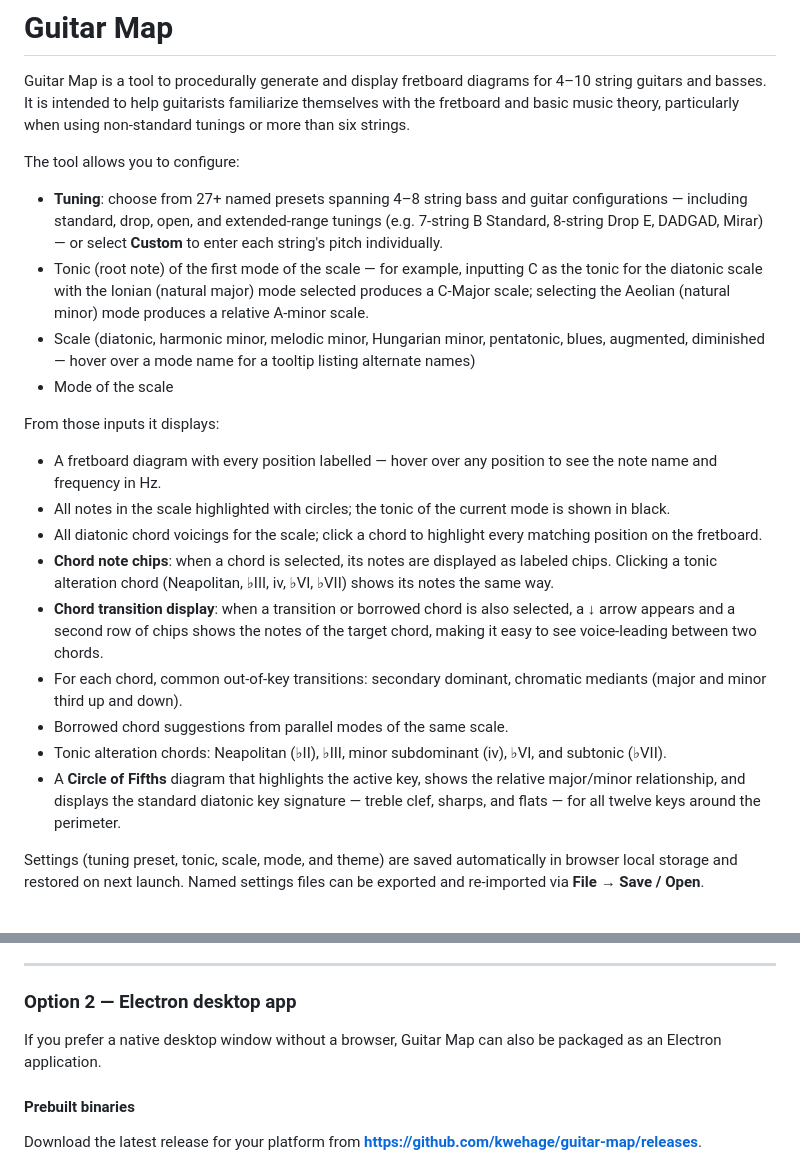
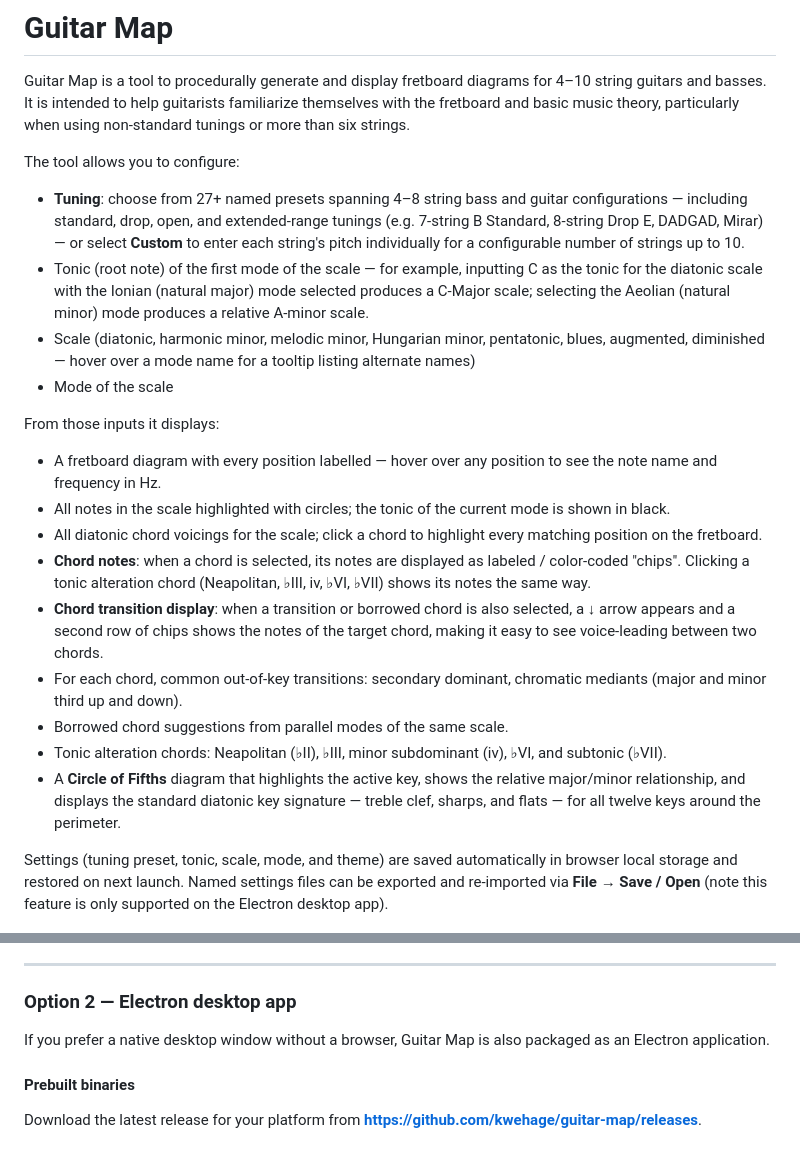
Before and after one commit to kwehage/guitar-map, a Markdown page: README.md, 2 parts joined by grey strips. GitHub-like rendering.

Commit message:
Udpate README

```diff
--- a/README.md
+++ b/README.md
@@ -3,7 +3,7 @@
 Guitar Map is a tool to procedurally generate and display fretboard diagrams for 4–10 string guitars and basses. It is intended to help guitarists familiarize themselves with the fretboard and basic music theory, particularly when using non-standard tunings or more than six strings.
 
 The tool allows you to configure:
-* **Tuning**: choose from 27+ named presets spanning 4–8 string bass and guitar configurations — including standard, drop, open, and extended-range tunings (e.g. 7-string B Standard, 8-string Drop E, DADGAD, Mirar) — or select **Custom** to enter each string's pitch individually.
+* **Tuning**: choose from 27+ named presets spanning 4–8 string bass and guitar configurations — including standard, drop, open, and extended-range tunings (e.g. 7-string B Standard, 8-string Drop E, DADGAD, Mirar) — or select **Custom** to enter each string's pitch individually for a configurable number of strings up to 10.
 * Tonic (root note) of the first mode of the scale — for example, inputting C as the tonic for the diatonic scale with the Ionian (natural major) mode selected produces a C-Major scale; selecting the Aeolian (natural minor) mode produces a relative A-minor scale.
 * Scale (diatonic, harmonic minor, melodic minor, Hungarian minor, pentatonic, blues, augmented, diminished — hover over a mode name for a tooltip listing alternate names)
 * Mode of the scale
@@ -12,14 +12,14 @@ From those inputs it displays:
 * A fretboard diagram with every position labelled — hover over any position to see the note name and frequency in Hz.
 * All notes in the scale highlighted with circles; the tonic of the current mode is shown in black.
 * All diatonic chord voicings for the scale; click a chord to highlight every matching position on the fretboard.
-* **Chord note chips**: when a chord is selected, its notes are displayed as labeled chips. Clicking a tonic alteration chord (Neapolitan, ♭III, iv, ♭VI, ♭VII) shows its notes the same way.
+* **Chord notes**: when a chord is selected, its notes are displayed as labeled / color-coded "chips". Clicking a tonic alteration chord (Neapolitan, ♭III, iv, ♭VI, ♭VII) shows its notes the same way.
 * **Chord transition display**: when a transition or borrowed chord is also selected, a ↓ arrow appears and a second row of chips shows the notes of the target chord, making it easy to see voice-leading between two chords.
 * For each chord, common out-of-key transitions: secondary dominant, chromatic mediants (major and minor third up and down).
 * Borrowed chord suggestions from parallel modes of the same scale.
 * Tonic alteration chords: Neapolitan (♭II), ♭III, minor subdominant (iv), ♭VI, and subtonic (♭VII).
 * A **Circle of Fifths** diagram that highlights the active key, shows the relative major/minor relationship, and displays the standard diatonic key signature — treble clef, sharps, and flats — for all twelve keys around the perimeter.
 
-Settings (tuning preset, tonic, scale, mode, and theme) are saved automatically in browser local storage and restored on next launch. Named settings files can be exported and re-imported via **File → Save / Open**.
+Settings (tuning preset, tonic, scale, mode, and theme) are saved automatically in browser local storage and restored on next launch. Named settings files can be exported and re-imported via **File → Save / Open** (note this feature is only supported on the Electron desktop app).
 
 ![fretboard](doc/fretboard.png)
 
@@ -47,7 +47,7 @@ Once installed, the app opens in its own window without browser chrome and cache
 
 ### Option 2 — Electron desktop app
 
-If you prefer a native desktop window without a browser, Guitar Map can also be packaged as an Electron application.
+If you prefer a native desktop window without a browser, Guitar Map is also  packaged as an Electron application.
 
 #### Prebuilt binaries
 
```
